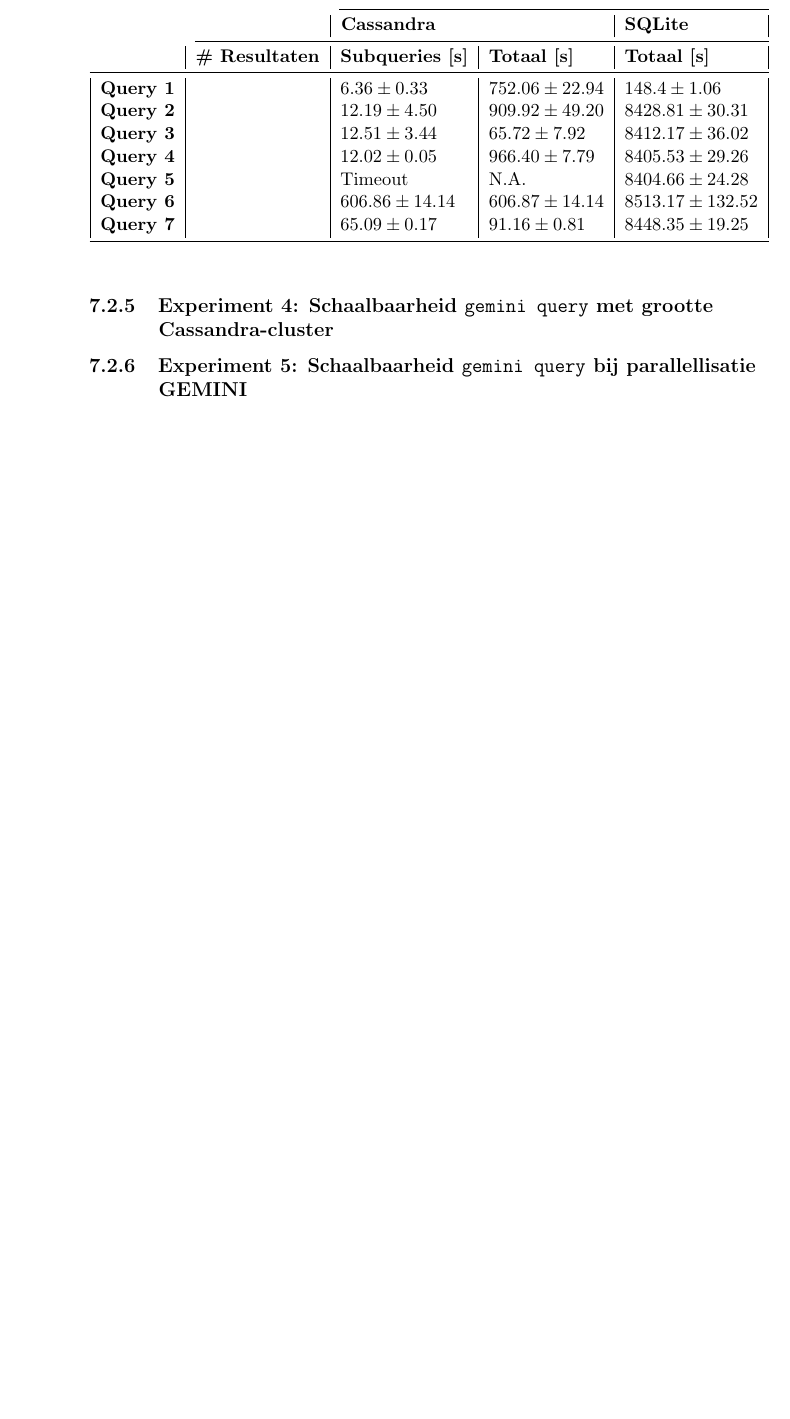
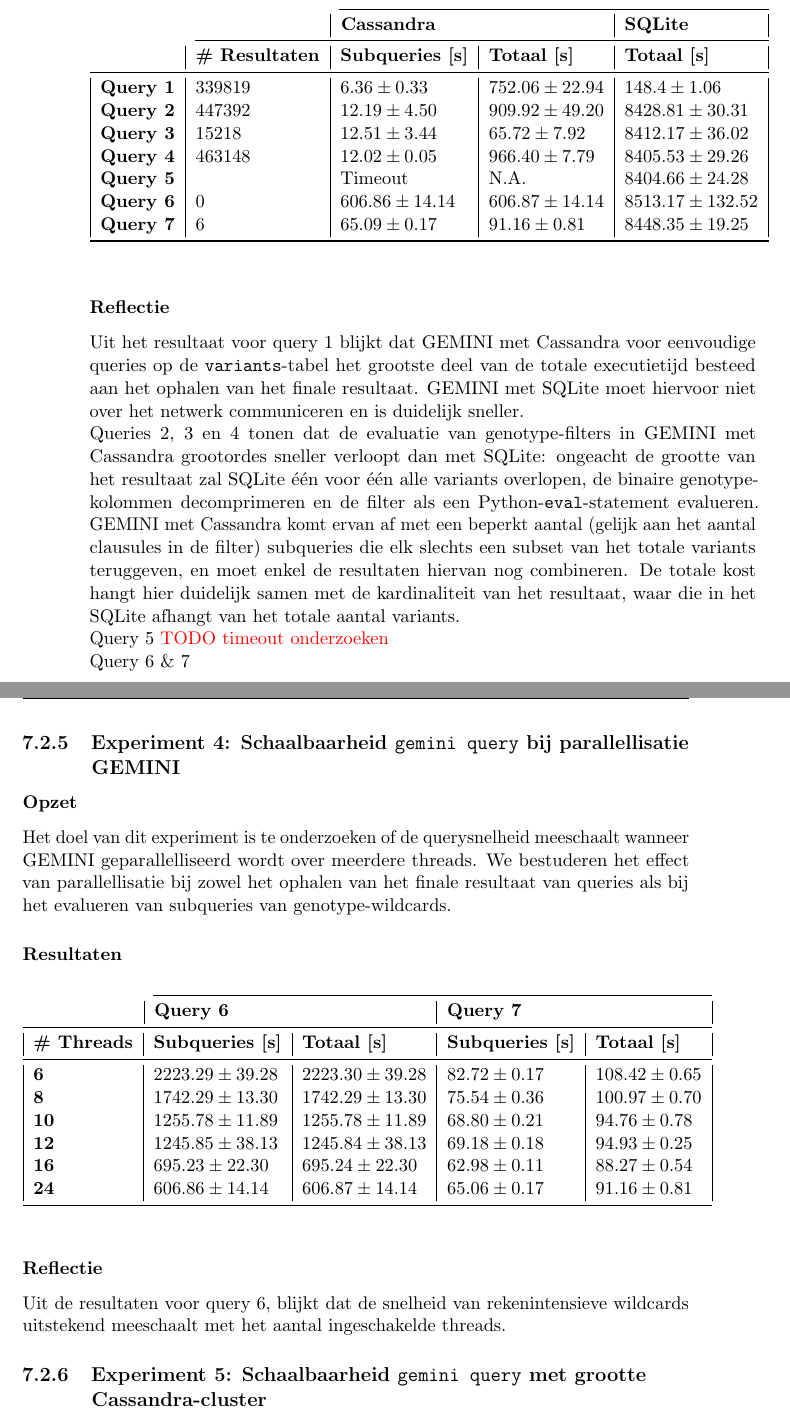
Before and after one commit to bgossele/zesis, a LaTeX thesis (thesis.tex, which reads evaluatie.tex): part of page 56 of 67 before the commit and two parts of pages 56 and 57 of 69 after it, the two joined at a grey line, cut so that both start at the same text, the shorter picture padded with empty space. Compiled offline with pdfLaTeX.

Commit message:
benchmark queries resultaten + schema dna4dummies

```diff
--- a/evaluatie.tex
+++ b/evaluatie.tex
@@ -103,27 +103,60 @@ We hebben de runtime van onderstaande 7 queries gemeten op de \texttt{s\_1092.vc
 
 \subsubsection{Resultaten}
 
-% Please add the following required packages to your document preamble:
-% \usepackage{booktabs}
 \begin{table}[h]
 
 \begin{tabular}{@{}lllll@{}}
 \cmidrule(l){3-5}
                               &         & \multicolumn{2}{|l|}{\textbf{Cassandra}}                                                      & \multicolumn{1}{l|}{\textbf{SQLite}}                             \\
 \cmidrule(l){2-5}
-\multicolumn{1}{l|}{}  & \multicolumn{1}{l|}{\textbf{\# Resultaten}}               & \multicolumn{1}{l|}{\textbf{Subqueries {[}s{]}}} & \multicolumn{1}{l|}{\textbf{Totaal {[}s{]}}} & \multicolumn{1}{l|}{\textbf{Totaal {[}s{]}}} \\ \midrule
-\multicolumn{1}{|l|}{\textbf{Query 1}} & \multicolumn{1}{l|}{} & \multicolumn{1}{l|}{$6.36 \pm 0.33$}             & \multicolumn{1}{l|}{$752.06 \pm 22.94$}          & \multicolumn{1}{l|}{$148.4 \pm 1.06$}                        \\
-\multicolumn{1}{|l|}{\textbf{Query 2}} & \multicolumn{1}{l|}{} &\multicolumn{1}{l|}{$12.19 \pm 4.50$}            & \multicolumn{1}{l|}{$909.92 \pm 49.20$}          & \multicolumn{1}{l|}{$8428.81 \pm 30.31$}                        \\
-\multicolumn{1}{|l|}{\textbf{Query 3}} & \multicolumn{1}{l|}{} &\multicolumn{1}{l|}{$12.51 \pm 3.44$}            & \multicolumn{1}{l|}{$65.72 \pm 7.92$}            & \multicolumn{1}{l|}{$8412.17 \pm 36.02$}                        \\
-\multicolumn{1}{|l|}{\textbf{Query 4}} & \multicolumn{1}{l|}{} &\multicolumn{1}{l|}{$12.02 \pm 0.05$}            & \multicolumn{1}{l|}{$966.40 \pm 7.79$}           & \multicolumn{1}{l|}{$8405.53 \pm 29.26$}                        \\
+\multicolumn{1}{l|}{}  & \multicolumn{1}{l|}{\textbf{\# Resultaten}}               & \multicolumn{1}{l|}{\textbf{Subqueries [s]}} & \multicolumn{1}{l|}{\textbf{Totaal [s]}} & \multicolumn{1}{l|}{\textbf{Totaal [s]}} \\ \midrule
+\multicolumn{1}{|l|}{\textbf{Query 1}} & \multicolumn{1}{l|}{339819} & \multicolumn{1}{l|}{$6.36 \pm 0.33$}             & \multicolumn{1}{l|}{$752.06 \pm 22.94$}          & \multicolumn{1}{l|}{$148.4 \pm 1.06$}                        \\
+\multicolumn{1}{|l|}{\textbf{Query 2}} & \multicolumn{1}{l|}{447392} &\multicolumn{1}{l|}{$12.19 \pm 4.50$}            & \multicolumn{1}{l|}{$909.92 \pm 49.20$}          & \multicolumn{1}{l|}{$8428.81 \pm 30.31$}                        \\
+\multicolumn{1}{|l|}{\textbf{Query 3}} & \multicolumn{1}{l|}{15218} &\multicolumn{1}{l|}{$12.51 \pm 3.44$}            & \multicolumn{1}{l|}{$65.72 \pm 7.92$}            & \multicolumn{1}{l|}{$8412.17 \pm 36.02$}                        \\
+\multicolumn{1}{|l|}{\textbf{Query 4}} & \multicolumn{1}{l|}{463148} &\multicolumn{1}{l|}{$12.02 \pm 0.05$}            & \multicolumn{1}{l|}{$966.40 \pm 7.79$}           & \multicolumn{1}{l|}{$8405.53 \pm 29.26$}                        \\
 \multicolumn{1}{|l|}{\textbf{Query 5}} & \multicolumn{1}{l|}{} &\multicolumn{1}{l|}{Timeout}                 & \multicolumn{1}{l|}{N.A.}                    & \multicolumn{1}{l|}{$8404.66 \pm 24.28$}                        \\
-\multicolumn{1}{|l|}{\textbf{Query 6}} & \multicolumn{1}{l|}{} &\multicolumn{1}{l|}{$606.86 \pm 14.14$}          & \multicolumn{1}{l|}{$606.87 \pm 14.14$}           & \multicolumn{1}{l|}{$8513.17 \pm 132.52$}                        \\
-\multicolumn{1}{|l|}{\textbf{Query 7}} & \multicolumn{1}{l|}{} &\multicolumn{1}{l|}{$65.09 \pm 0.17$} & \multicolumn{1}{l|}{$91.16 \pm 0.81$}       & \multicolumn{1}{l|}{$8448.35 \pm 19.25$}                                \\
+\multicolumn{1}{|l|}{\textbf{Query 6}} & \multicolumn{1}{l|}{0} &\multicolumn{1}{l|}{$606.86 \pm 14.14$}          & \multicolumn{1}{l|}{$606.87 \pm 14.14$}           & \multicolumn{1}{l|}{$8513.17 \pm 132.52$}                        \\
+\multicolumn{1}{|l|}{\textbf{Query 7}} & \multicolumn{1}{l|}{6} &\multicolumn{1}{l|}{$65.09 \pm 0.17$} & \multicolumn{1}{l|}{$91.16 \pm 0.81$}       & \multicolumn{1}{l|}{$8448.35 \pm 19.25$}                                \\
 \bottomrule
 \end{tabular}
 \end{table}
 
-\subsection{Experiment 4: Schaalbaarheid \texttt{gemini query} met grootte Cassandra-cluster}
+\subsubsection{Reflectie}
+
+Uit het resultaat voor query 1 blijkt dat GEMINI met Cassandra voor eenvoudige queries op de \texttt{variants}-tabel het grootste deel van de totale executietijd besteed aan het ophalen van het finale resultaat. GEMINI met SQLite moet hiervoor niet over het netwerk communiceren en is duidelijk sneller.\\
+Queries 2, 3 en 4 tonen dat de evaluatie van genotype-filters in GEMINI met Cassandra grootordes sneller verloopt dan met SQLite: ongeacht de grootte van het resultaat zal SQLite \'e\'en voor \'e\'en alle variants overlopen, de binaire genotype-kolommen decomprimeren en de filter als een Python-\texttt{eval}-statement evalueren. GEMINI met Cassandra komt ervan af met een beperkt aantal (gelijk aan het aantal clausules in de filter) subqueries die elk slechts een subset van het totale variants teruggeven, en moet enkel de resultaten hiervan nog combineren. De totale kost hangt hier duidelijk samen met de kardinaliteit van het resultaat, waar die in het SQLite afhangt van het totale aantal variants.\\
+Query 5 {\color{red} TODO timeout onderzoeken}\\
+Query 6 \& 7
+
+\subsection{Experiment 4: Schaalbaarheid \texttt{gemini query} bij parallellisatie GEMINI}
 \label{exp4}
-\subsection{Experiment 5: Schaalbaarheid \texttt{gemini query} bij parallellisatie GEMINI}
+
+\subsubsection{Opzet}
+
+Het doel van dit experiment is te onderzoeken of de querysnelheid meeschaalt wanneer GEMINI geparallelliseerd wordt over meerdere threads. We bestuderen het effect van parallellisatie bij zowel het ophalen van het finale resultaat van queries als bij het evalueren van subqueries van genotype-wildcards.
+
+\subsubsection{Resultaten}
+
+\begin{table}[!h]
+
+\begin{tabular}{@{}lllll@{}}
+\cmidrule(l){2-5}
+                                       & \multicolumn{2}{|l|}{\textbf{Query 6}}                                                      & \multicolumn{2}{l|}{\textbf{Query 7}}                             \\
+\midrule
+\multicolumn{1}{|l|}{\textbf{\# Threads}}  & \multicolumn{1}{l|}{\textbf{Subqueries [s]}}               & \multicolumn{1}{l|}{\textbf{Totaal [s]}} & \multicolumn{1}{l|}{\textbf{Subqueries [s]}} & \multicolumn{1}{l|}{\textbf{Totaal [s]}} \\ \midrule
+\multicolumn{1}{|l|}{\textbf{6}} & \multicolumn{1}{l|}{$2223.29 \pm 39.28$} & \multicolumn{1}{l|}{$2223.30 \pm 39.28$}             & \multicolumn{1}{l|}{$82.72 \pm 0.17$}          & \multicolumn{1}{l|}{$108.42 \pm 0.65$}                        \\
+\multicolumn{1}{|l|}{\textbf{8}} & \multicolumn{1}{l|}{$1742.29 \pm 13.30$} &\multicolumn{1}{l|}{$1742.29 \pm 13.30$}            & \multicolumn{1}{l|}{$75.54 \pm 0.36$}          & \multicolumn{1}{l|}{$100.97 \pm 0.70$}                        \\
+\multicolumn{1}{|l|}{\textbf{10}} & \multicolumn{1}{l|}{$1255.78 \pm 11.89$} &\multicolumn{1}{l|}{$1255.78 \pm 11.89$}            & \multicolumn{1}{l|}{$68.80 \pm 0.21$}            & \multicolumn{1}{l|}{$94.76 \pm 0.78$}                        \\
+\multicolumn{1}{|l|}{\textbf{12}} & \multicolumn{1}{l|}{$1245.85 \pm 38.13$} &\multicolumn{1}{l|}{$1245.84 \pm 38.13$}            & \multicolumn{1}{l|}{$69.18 \pm 0.18$}           & \multicolumn{1}{l|}{$94.93 \pm 0.25$}                        \\
+\multicolumn{1}{|l|}{\textbf{16}} & \multicolumn{1}{l|}{$695.23  \pm 22.30$} &\multicolumn{1}{l|}{$695.24 \pm 22.30$}                 & \multicolumn{1}{l|}{$62.98 \pm 0.11$}                    & \multicolumn{1}{l|}{$88.27 \pm 0.54$}                        \\
+\multicolumn{1}{|l|}{\textbf{24}} & \multicolumn{1}{l|}{$606.86 \pm 14.14$} &\multicolumn{1}{l|}{$606.87 \pm 14.14$}          & \multicolumn{1}{l|}{$65.06 \pm 0.17$}           & \multicolumn{1}{l|}{$91.16 \pm 0.81$}                        \\
+\bottomrule
+\end{tabular}
+\end{table}
+
+\subsubsection{Reflectie}
+
+Uit de resultaten voor query 6, blijkt dat de snelheid van rekenintensieve wildcards uitstekend meeschaalt met het aantal ingeschakelde threads.
+
+\subsection{Experiment 5: Schaalbaarheid \texttt{gemini query} met grootte Cassandra-cluster}
 \label{exp5}
```
Also changed, not shown: biblio.bib (+8 -0 lines), dna_intro.tex (+6 -0 lines), afbeeldingen/chrom_schema.png (added), evaluatie.tex (2 more changed lines), 1 other file.
